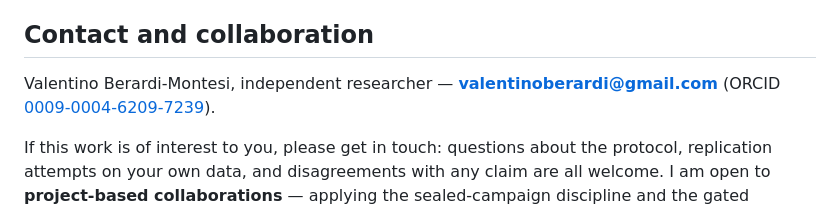
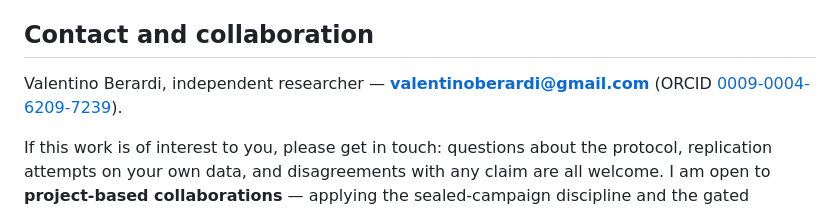
Before and after one commit to uosew/cde-reproducibility, a Markdown page: README.md, the part around the change. Rendered like a GitHub page.

Commit message:
Update researcher name in README.md

```diff
--- a/README.md
+++ b/README.md
@@ -61,7 +61,7 @@ It is not the research repository it was extracted from, and it does not try to
 
 ## Contact and collaboration
 
-Valentino Berardi-Montesi, independent researcher — **valentinoberardi@gmail.com** (ORCID [0009-0004-6209-7239](https://orcid.org/0009-0004-6209-7239)).
+Valentino Berardi, independent researcher — **valentinoberardi@gmail.com** (ORCID [0009-0004-6209-7239](https://orcid.org/0009-0004-6209-7239)).
 
 If this work is of interest to you, please get in touch: questions about the protocol, replication attempts on your own data, and disagreements with any claim are all welcome. I am open to **project-based collaborations** — applying the sealed-campaign discipline and the gated discovery pipeline to real field data, extending the residual gate into other sparse-regression tools, or joint replication studies. Issues and pull requests on this repository are welcome too; a failure story that one of these gates would have caught is the most useful contribution of all.
 
```
